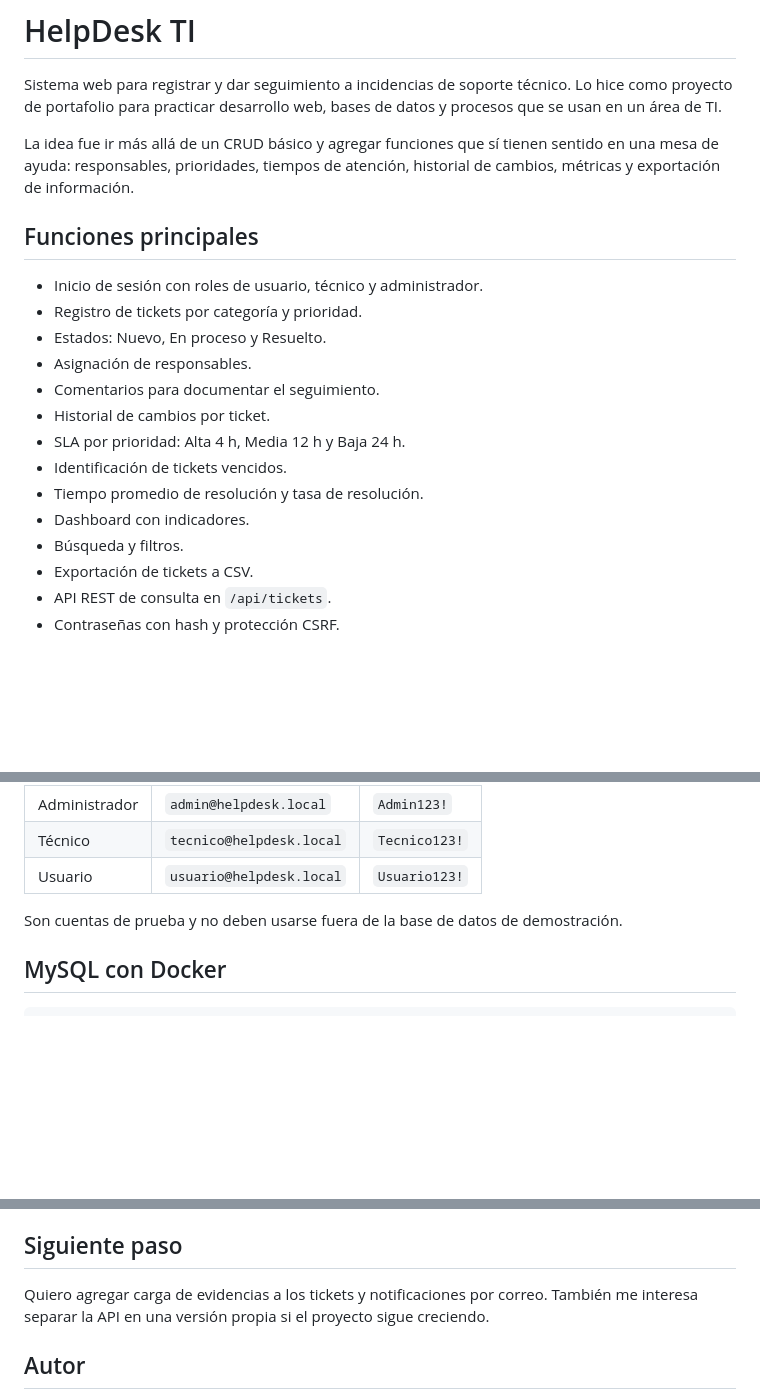
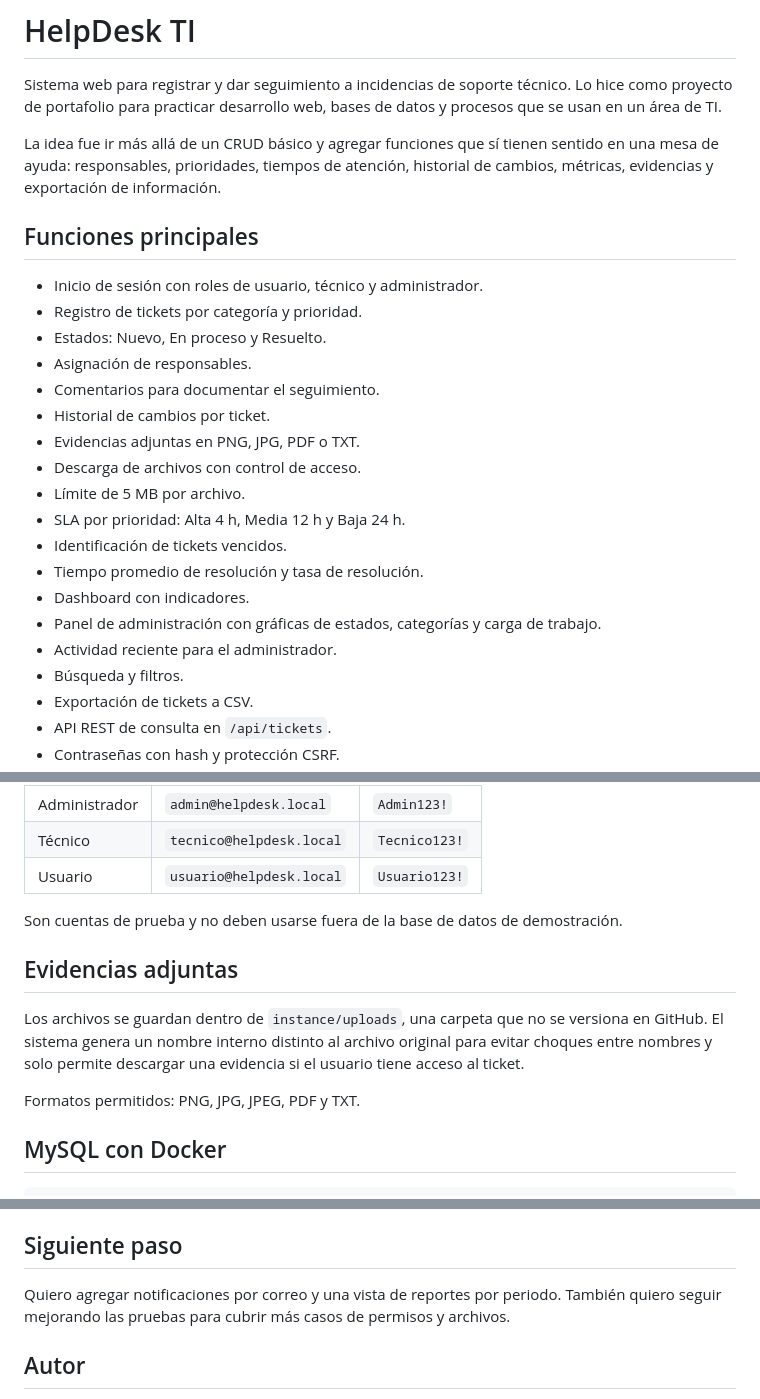
Before and after one commit to adm-land/helpdesk-ti, a Markdown page: README.md, 3 parts joined by grey strips. Rendered like a GitHub page; blank space fills up the shorter version.

Commit message:
Actualiza documentación de la interfaz y adjuntos

````diff
--- a/README.md
+++ b/README.md
@@ -2,7 +2,7 @@
 
 Sistema web para registrar y dar seguimiento a incidencias de soporte técnico. Lo hice como proyecto de portafolio para practicar desarrollo web, bases de datos y procesos que se usan en un área de TI.
 
-La idea fue ir más allá de un CRUD básico y agregar funciones que sí tienen sentido en una mesa de ayuda: responsables, prioridades, tiempos de atención, historial de cambios, métricas y exportación de información.
+La idea fue ir más allá de un CRUD básico y agregar funciones que sí tienen sentido en una mesa de ayuda: responsables, prioridades, tiempos de atención, historial de cambios, métricas, evidencias y exportación de información.
 
 ## Funciones principales
 
@@ -12,10 +12,15 @@ La idea fue ir más allá de un CRUD básico y agregar funciones que sí tienen
 - Asignación de responsables.
 - Comentarios para documentar el seguimiento.
 - Historial de cambios por ticket.
+- Evidencias adjuntas en PNG, JPG, PDF o TXT.
+- Descarga de archivos con control de acceso.
+- Límite de 5 MB por archivo.
 - SLA por prioridad: Alta 4 h, Media 12 h y Baja 24 h.
 - Identificación de tickets vencidos.
 - Tiempo promedio de resolución y tasa de resolución.
 - Dashboard con indicadores.
+- Panel de administración con gráficas de estados, categorías y carga de trabajo.
+- Actividad reciente para el administrador.
 - Búsqueda y filtros.
 - Exportación de tickets a CSV.
 - API REST de consulta en `/api/tickets`.
@@ -102,6 +107,12 @@ Abre `http://127.0.0.1:5000`.
 
 Son cuentas de prueba y no deben usarse fuera de la base de datos de demostración.
 
+## Evidencias adjuntas
+
+Los archivos se guardan dentro de `instance/uploads`, una carpeta que no se versiona en GitHub. El sistema genera un nombre interno distinto al archivo original para evitar choques entre nombres y solo permite descargar una evidencia si el usuario tiene acceso al ticket.
+
+Formatos permitidos: PNG, JPG, JPEG, PDF y TXT.
+
 ## MySQL con Docker
 
 ```bash
@@ -134,7 +145,7 @@ También dejé un workflow de GitHub Actions para ejecutar las pruebas cuando se
 
 ## Siguiente paso
 
-Quiero agregar carga de evidencias a los tickets y notificaciones por correo. También me interesa separar la API en una versión propia si el proyecto sigue creciendo.
+Quiero agregar notificaciones por correo y una vista de reportes por periodo. También quiero seguir mejorando las pruebas para cubrir más casos de permisos y archivos.
 
 ## Autor
 
````
